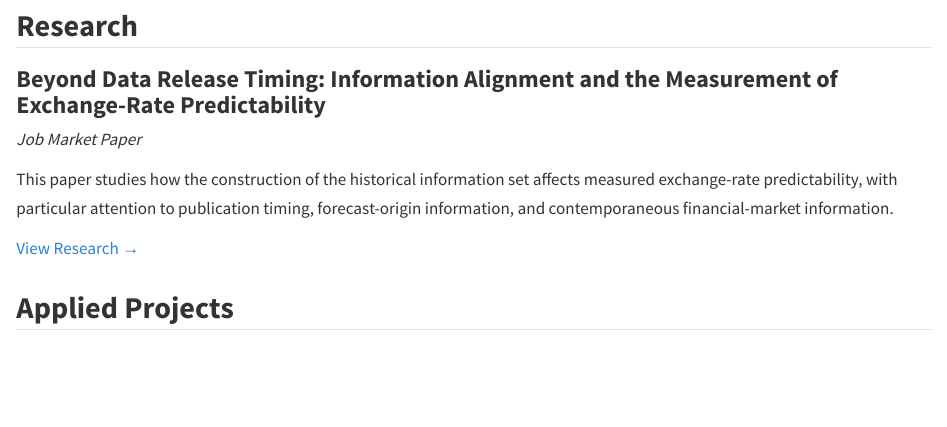
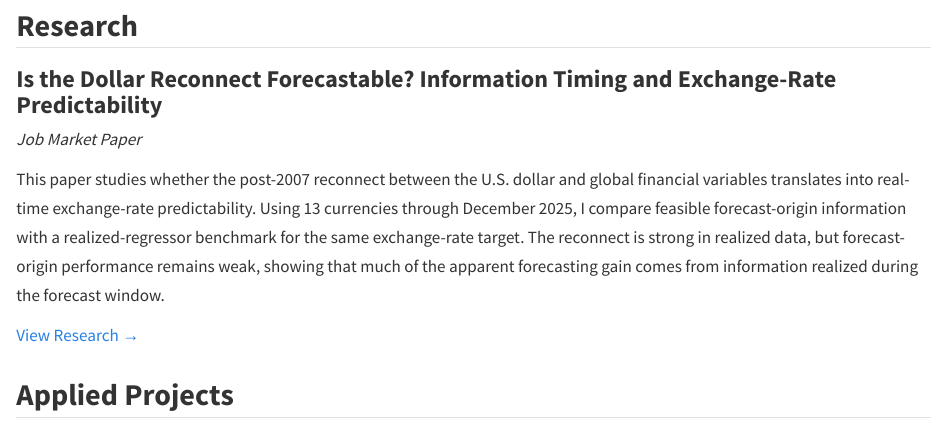
Before and after one commit to yuyunchang/yuyunchang.github.io, a Quarto document (index.qmd): the page in a window 1100 px wide, from 370 px down. Rendered offline with R 4.5, knitr and Pandoc in place of Quarto, with nearby package versions.

Commit message:
update CV

```diff
--- a/index.qmd
+++ b/index.qmd
@@ -23,11 +23,11 @@ My research focuses on exchange-rate dynamics, macro-financial forecasting, time
 
 ## Research
 
-### Beyond Data Release Timing: Information Alignment and the Measurement of Exchange-Rate Predictability
+### Is the Dollar Reconnect Forecastable? Information Timing and Exchange-Rate Predictability
 
 *Job Market Paper*
 
-This paper studies how the construction of the historical information set affects measured exchange-rate predictability, with particular attention to publication timing, forecast-origin information, and contemporaneous financial-market information.
+This paper studies whether the post-2007 reconnect between the U.S. dollar and global financial variables translates into real-time exchange-rate predictability. Using 13 currencies through December 2025, I compare feasible forecast-origin information with a realized-regressor benchmark for the same exchange-rate target. The reconnect is strong in realized data, but forecast-origin performance remains weak, showing that much of the apparent forecasting gain comes from information realized during the forecast window.
 
 [View Research →](research.qmd)
 
```
Also changed, not shown: cv.qmd (+1 -1 lines), files/CV_YuYunChang_v1.pdf (added).
